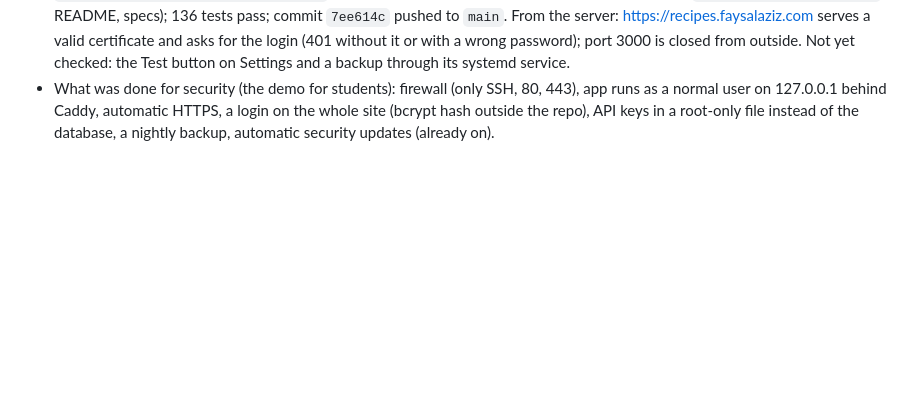
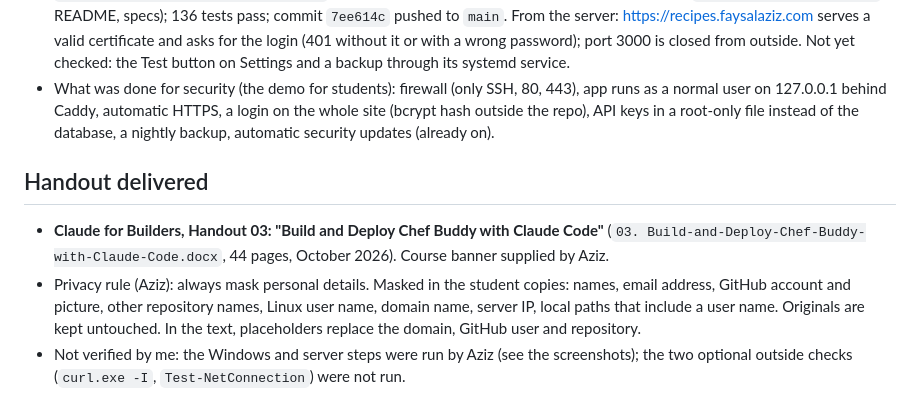
Before and after one commit to frozenfussion/Recipes, a Markdown page: docs/handout/chat-log.md, the part around the change. Rendered like a GitHub page; blank space fills up the shorter version.

Commit message:
Handout: record delivery of Handout 03
Co-Authored-By: Claude Sonnet 5.5 <noreply@anthropic.com>
Claude-Session: https://claude.ai/code/session_01DuB57rTNSeURj81USyTB4W

```diff
--- a/docs/handout/chat-log.md
+++ b/docs/handout/chat-log.md
@@ -193,3 +193,8 @@ Running record of the planning chat. Screenshots live in `screenshots/`.
 - `33-droplet-ssh-harden-proposal-skipped.png`: Claude Code rewrote the SSH step to only turn off root login and explained why. Aziz skipped the SSH change entirely and asked for no unsolicited advice. Handout tips: you decide what is in scope; you can tell the AI to be brief and save that preference in `~/.claude/CLAUDE.md`, which applies to every project.
 - `34-droplet-deployment-finished.png`: **Deployment finished.** SSH left as it was; docs written (`docs/deploy-security.md`, README, specs); 136 tests pass; commit `7ee614c` pushed to `main`. From the server: https://recipes.faysalaziz.com serves a valid certificate and asks for the login (401 without it or with a wrong password); port 3000 is closed from outside. Not yet checked: the Test button on Settings and a backup through its systemd service.
 - What was done for security (the demo for students): firewall (only SSH, 80, 443), app runs as a normal user on 127.0.0.1 behind Caddy, automatic HTTPS, a login on the whole site (bcrypt hash outside the repo), API keys in a root-only file instead of the database, a nightly backup, automatic security updates (already on).
+
+## Handout delivered
+- **Claude for Builders, Handout 03: "Build and Deploy Chef Buddy with Claude Code"** (`03. Build-and-Deploy-Chef-Buddy-with-Claude-Code.docx`, 44 pages, October 2026). Course banner supplied by Aziz.
+- Privacy rule (Aziz): always mask personal details. Masked in the student copies: names, email address, GitHub account and picture, other repository names, Linux user name, domain name, server IP, local paths that include a user name. Originals are kept untouched. In the text, placeholders replace the domain, GitHub user and repository.
+- Not verified by me: the Windows and server steps were run by Aziz (see the screenshots); the two optional outside checks (`curl.exe -I`, `Test-NetConnection`) were not run.
```
